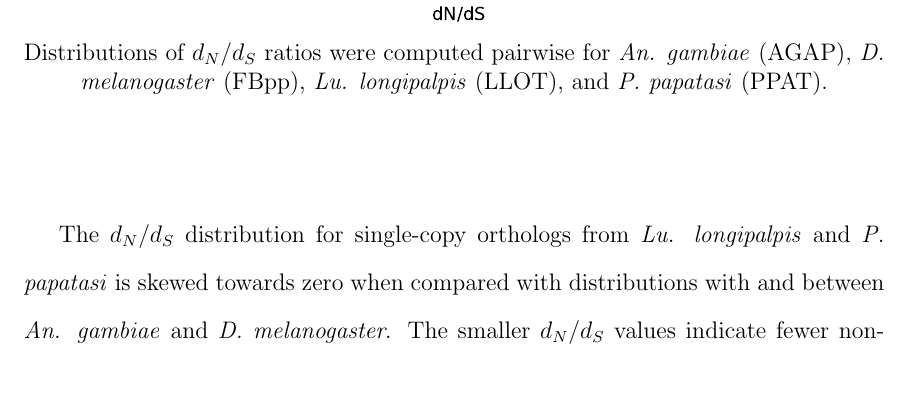
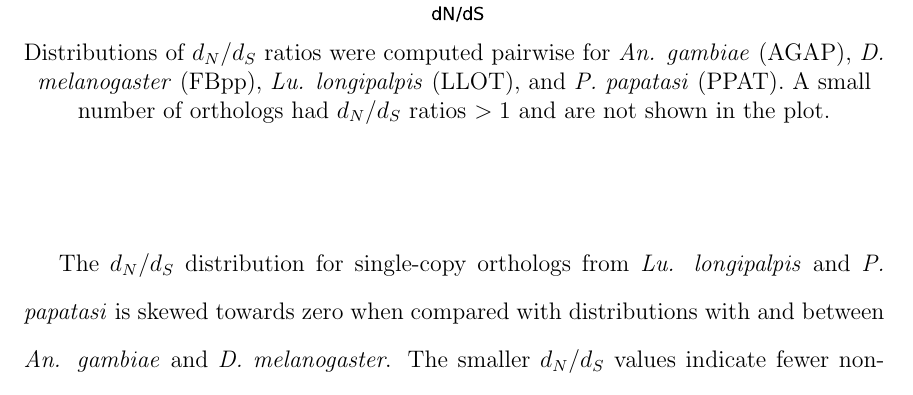
Before and after one commit to rnowling/phd-dissertation, a LaTeX thesis (thesis.tex, which reads sandfly_genomes.tex): part of page 31 of 145, cut so that both start at the same text. Compiled offline with pdfLaTeX.

Commit message:
Update dN/dS figure to fix spelling and font size.  Add explanation of domain

```diff
--- a/sandfly_genomes.tex
+++ b/sandfly_genomes.tex
@@ -171,7 +171,7 @@ We analyzed $d_N$/$d_S$ ratios between single-copy orthologs in pairwise compari
   \includegraphics[width=0.75\textwidth]{figures/ka_ks/dN_dS}
   \label{fig:dnds-distr}
 
-  Distributions of $d_N$/$d_S$ ratios were computed pairwise for \emph{An. gambiae} (AGAP), \emph{D. melanogaster} (FBpp), \emph{Lu. longipalpis} (LLOT), and \emph{P. papatasi} (PPAT).
+  Distributions of $d_N$/$d_S$ ratios were computed pairwise for \emph{An. gambiae} (AGAP), \emph{D. melanogaster} (FBpp), \emph{Lu. longipalpis} (LLOT), and \emph{P. papatasi} (PPAT). A small number of orthologs had $d_N$/$d_S$ ratios $>1$ and are not shown in the plot.
 \end{figure}
 
 
```
Also changed, not shown: figures/ka_ks/PAML_workflow.eps (deleted), figures/ka_ks/dN_dS.pdf.
